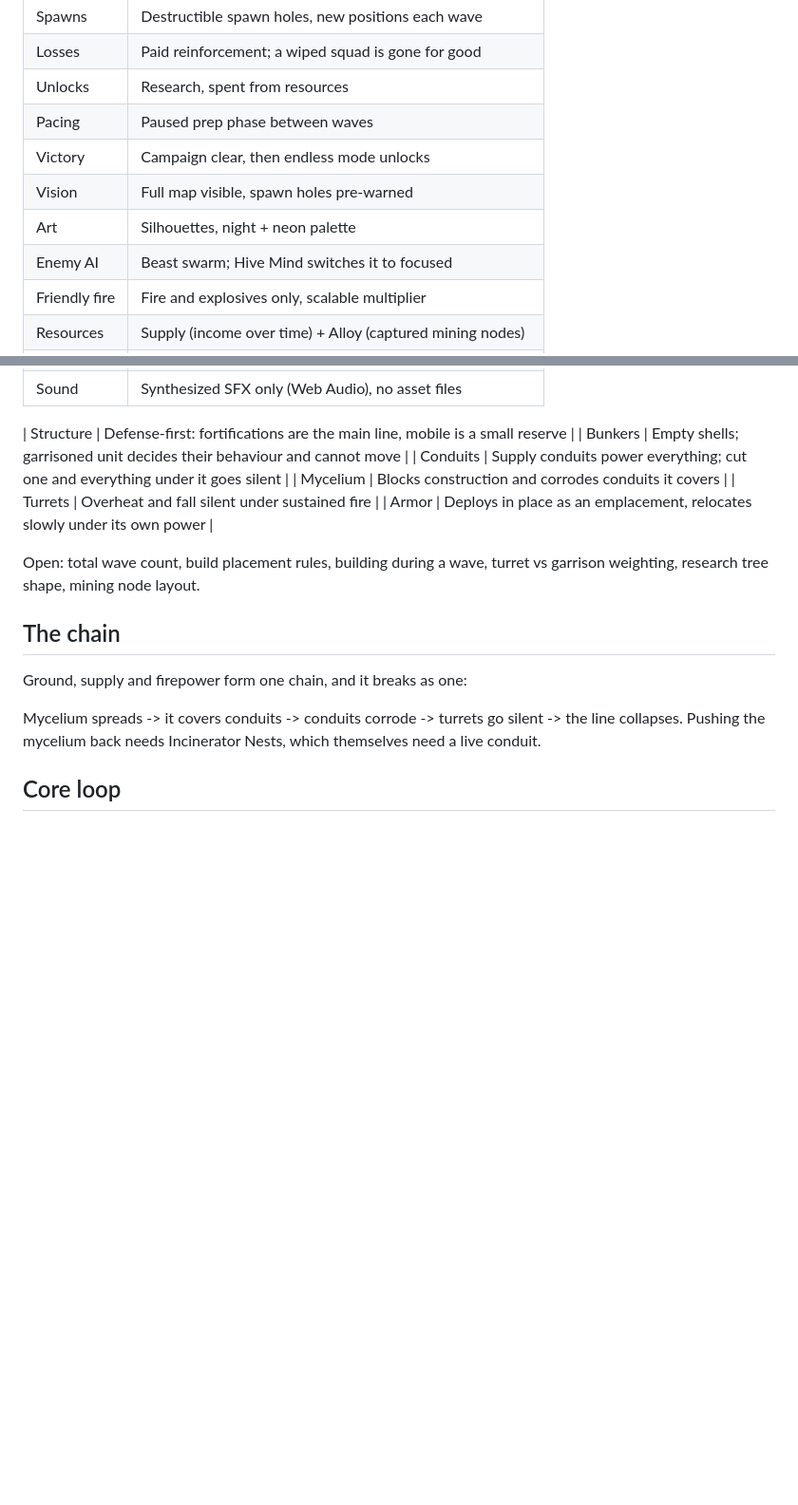
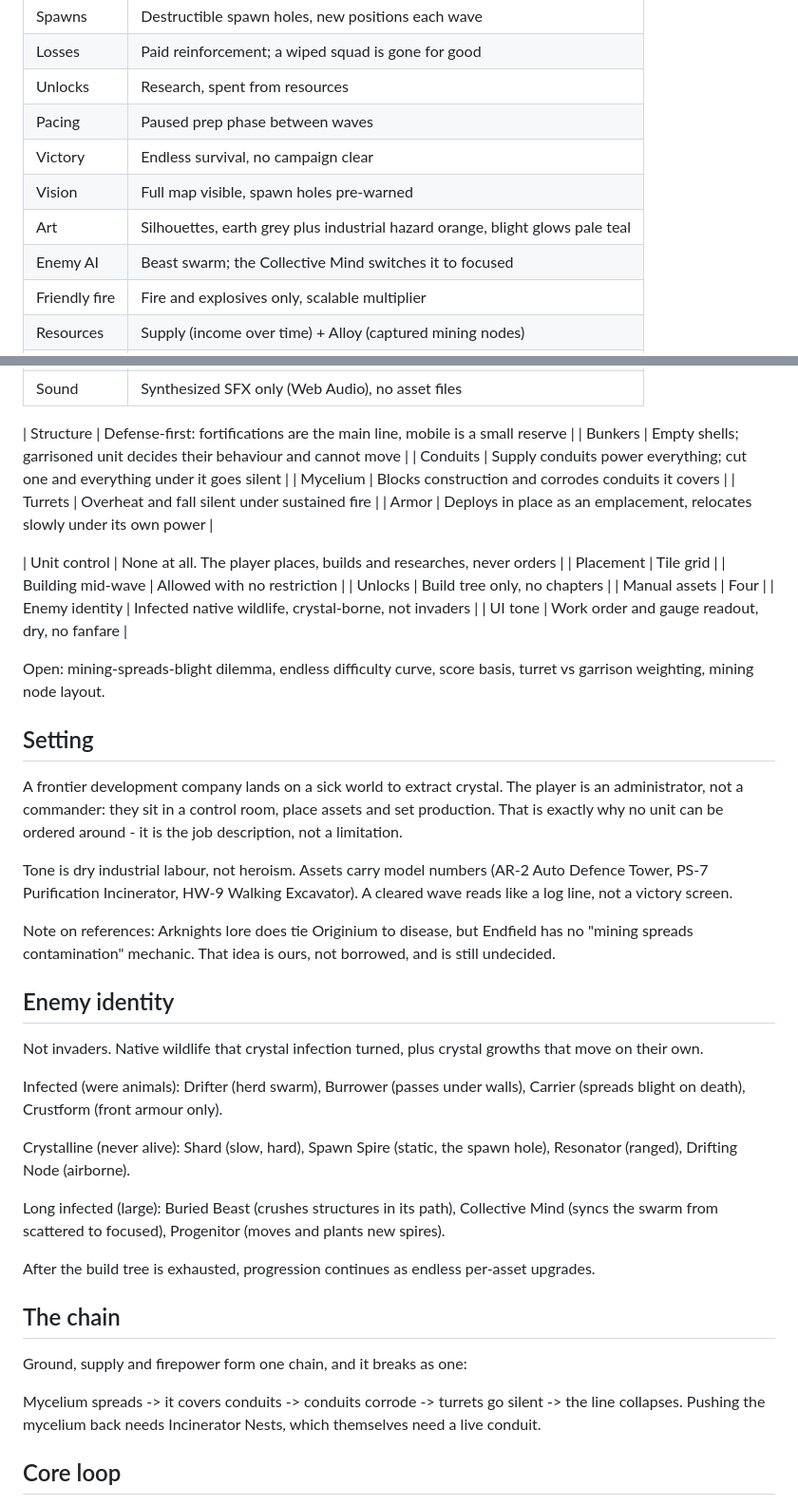
Before and after one commit to Korrieau/Claude, a Markdown page: alien-war-sim/design-notes.md, 2 parts joined by grey strips. Shown at 95% size. Drawn GitHub-style; blank space fills up the shorter version.

Commit message:
Reframe setting as industrial frontier and switch to endless survival
Replaces the campaign structure with endless survival, drops chapters in
favour of build-tree unlocks, records that unit control is removed
entirely, and reworks the enemy as infected native wildlife rather than
alien invaders. Also notes which reference ideas are ours rather than
borrowed.

Co-Authored-By: Claude Opus 5 <noreply@anthropic.com>
Claude-Session: https://claude.ai/code/session_01ASifptjSyNMyRF2ePnYxPs

```diff
--- a/alien-war-sim/design-notes.md
+++ b/alien-war-sim/design-notes.md
@@ -26,10 +26,10 @@ hitscan, direct fire, or cones. Screen position must equal hit position.
 | Losses | Paid reinforcement; a wiped squad is gone for good |
 | Unlocks | Research, spent from resources |
 | Pacing | Paused prep phase between waves |
-| Victory | Campaign clear, then endless mode unlocks |
+| Victory | Endless survival, no campaign clear |
 | Vision | Full map visible, spawn holes pre-warned |
-| Art | Silhouettes, night + neon palette |
-| Enemy AI | Beast swarm; Hive Mind switches it to focused |
+| Art | Silhouettes, earth grey plus industrial hazard orange, blight glows pale teal |
+| Enemy AI | Beast swarm; the Collective Mind switches it to focused |
 | Friendly fire | Fire and explosives only, scalable multiplier |
 | Resources | Supply (income over time) + Alloy (captured mining nodes) |
 | Squad skill | One per squad, auto-recharging |
@@ -43,8 +43,49 @@ hitscan, direct fire, or cones. Screen position must equal hit position.
 | Turrets | Overheat and fall silent under sustained fire |
 | Armor | Deploys in place as an emplacement, relocates slowly under its own power |
 
-Open: total wave count, build placement rules, building during a wave,
-turret vs garrison weighting, research tree shape, mining node layout.
+| Unit control | None at all. The player places, builds and researches, never orders |
+| Placement | Tile grid |
+| Building mid-wave | Allowed with no restriction |
+| Unlocks | Build tree only, no chapters |
+| Manual assets | Four |
+| Enemy identity | Infected native wildlife, crystal-borne, not invaders |
+| UI tone | Work order and gauge readout, dry, no fanfare |
+
+Open: mining-spreads-blight dilemma, endless difficulty curve, score
+basis, turret vs garrison weighting, mining node layout.
+
+## Setting
+
+A frontier development company lands on a sick world to extract crystal.
+The player is an administrator, not a commander: they sit in a control
+room, place assets and set production. That is exactly why no unit can be
+ordered around - it is the job description, not a limitation.
+
+Tone is dry industrial labour, not heroism. Assets carry model numbers
+(AR-2 Auto Defence Tower, PS-7 Purification Incinerator, HW-9 Walking
+Excavator). A cleared wave reads like a log line, not a victory screen.
+
+Note on references: Arknights lore does tie Originium to disease, but
+Endfield has no "mining spreads contamination" mechanic. That idea is
+ours, not borrowed, and is still undecided.
+
+## Enemy identity
+
+Not invaders. Native wildlife that crystal infection turned, plus crystal
+growths that move on their own.
+
+Infected (were animals): Drifter (herd swarm), Burrower (passes under
+walls), Carrier (spreads blight on death), Crustform (front armour only).
+
+Crystalline (never alive): Shard (slow, hard), Spawn Spire (static, the
+spawn hole), Resonator (ranged), Drifting Node (airborne).
+
+Long infected (large): Buried Beast (crushes structures in its path),
+Collective Mind (syncs the swarm from scattered to focused), Progenitor
+(moves and plants new spires).
+
+After the build tree is exhausted, progression continues as endless
+per-asset upgrades.
 
 ## The chain
 
```
